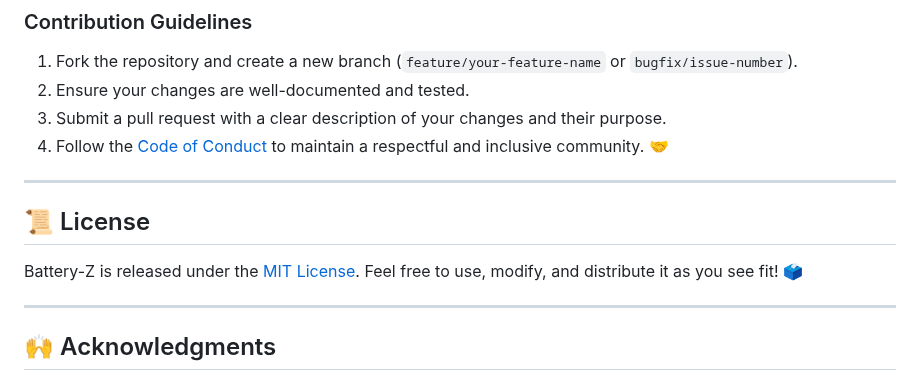
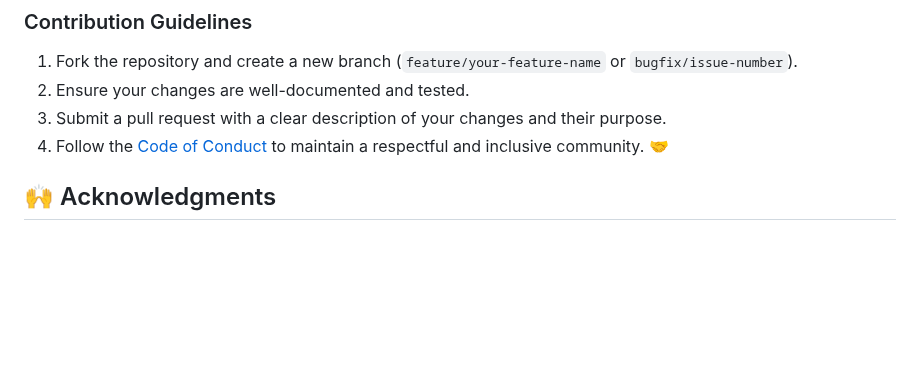
Before and after one commit to Mr-Muhammad-Kashan/Battery-Z, a Markdown page: README.md, the part around the change. Rendered like a GitHub page; blank space fills up the shorter version.

```diff
--- a/README.md
+++ b/README.md
@@ -137,13 +137,6 @@ Battery-Z is an open-source project, and we welcome contributions from the commu
 3. Submit a pull request with a clear description of your changes and their purpose.
 4. Follow the [Code of Conduct](CODE_OF_CONDUCT.md) to maintain a respectful and inclusive community. 🤝
 
----
-
-## 📜 License
-
-Battery-Z is released under the [MIT License](LICENSE). Feel free to use, modify, and distribute it as you see fit! 🗳️
-
----
 
 ## 🙌 Acknowledgments
 
```
